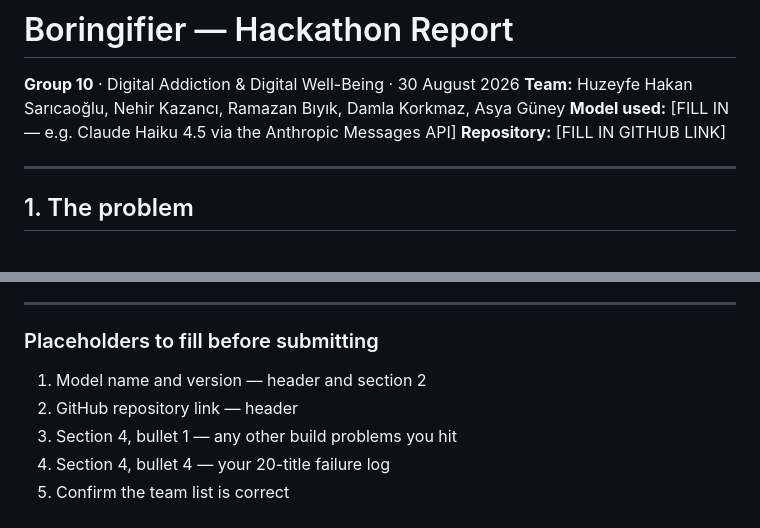
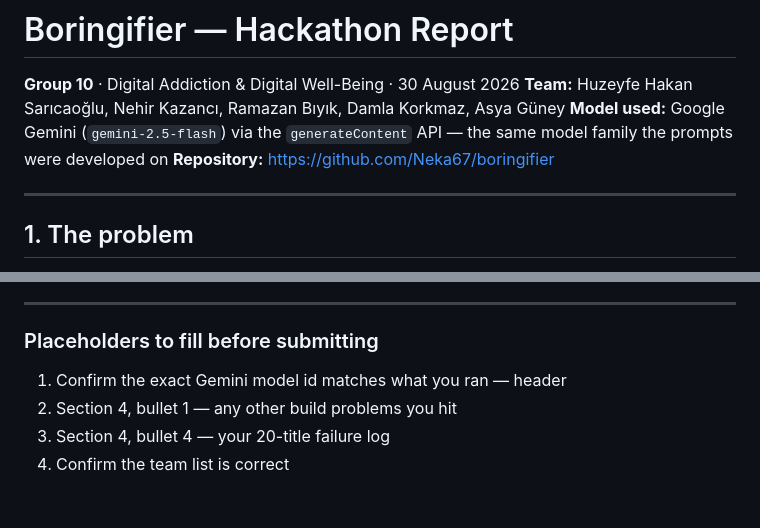
Before and after one commit to Neka67/boringifier, a Markdown page: REPORT.md, 2 parts joined by grey strips. Rendered like a GitHub page.

```diff
--- a/REPORT.md
+++ b/REPORT.md
@@ -2,8 +2,8 @@
 
 **Group 10** · Digital Addiction & Digital Well-Being · 30 August 2026
 **Team:** Huzeyfe Hakan Sarıcaoğlu, Nehir Kazancı, Ramazan Bıyık, Damla Korkmaz, Asya Güney
-**Model used:** [FILL IN — e.g. Claude Haiku 4.5 via the Anthropic Messages API]
-**Repository:** [FILL IN GITHUB LINK]
+**Model used:** Google Gemini (`gemini-2.5-flash`) via the `generateContent` API — the same model family the prompts were developed on
+**Repository:** https://github.com/Neka67/boringifier
 
 ---
 
@@ -113,8 +113,7 @@ Our first operation is "close the curiosity gap" — answer the question the tit
 
 ### Placeholders to fill before submitting
 
-1. Model name and version — header and section 2
-2. GitHub repository link — header
+1. Confirm the exact Gemini model id matches what you ran — header
 3. Section 4, bullet 1 — any other build problems you hit
 4. Section 4, bullet 4 — your 20-title failure log
 5. Confirm the team list is correct
```
